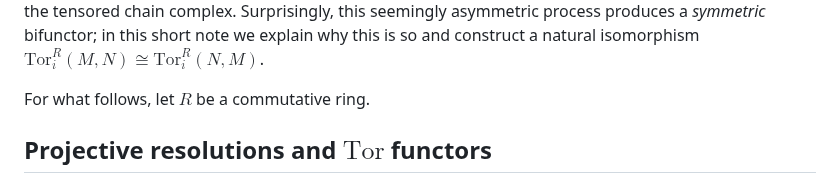
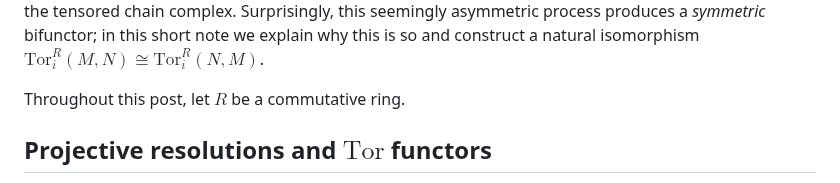
Before and after one commit to mensah-j/portfolio, a Markdown page: posts/tor-is-symmetric/post.md, the part around the change. Drawn GitHub-style.

Commit message:
fix: wording

```diff
--- a/posts/tor-is-symmetric/post.md
+++ b/posts/tor-is-symmetric/post.md
@@ -7,7 +7,7 @@ length: "∼1000 words"
 
 The $\mathrm{Tor}$ functors, which are ubiquitous in algebraic topology and more generally homological algebra, encode the failure of the tensor product to be an exact functor. As a derived functor, one typically defines<!--more--> $\mathrm{Tor}_i^R(M, N)$ by taking a projective resolution of the first argument $M$ and computing the homology of the tensored chain complex. Surprisingly, this seemingly asymmetric process produces a _symmetric_ bifunctor; in this short note we explain why this is so and construct a natural isomorphism $\mathrm{Tor}_i^R(M, N) \cong \mathrm{Tor}_i^R(N, M)$.
 
-For what follows, let $R$ be a commutative ring.
+Throughout this post, let $R$ be a commutative ring.
 
 ## Projective resolutions and $\mathrm{Tor}$ functors
 
```
